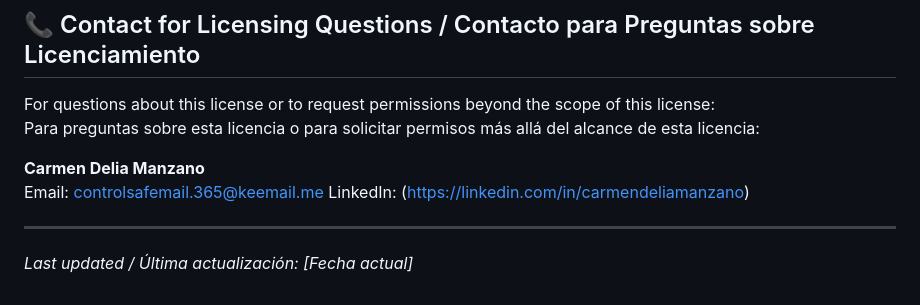
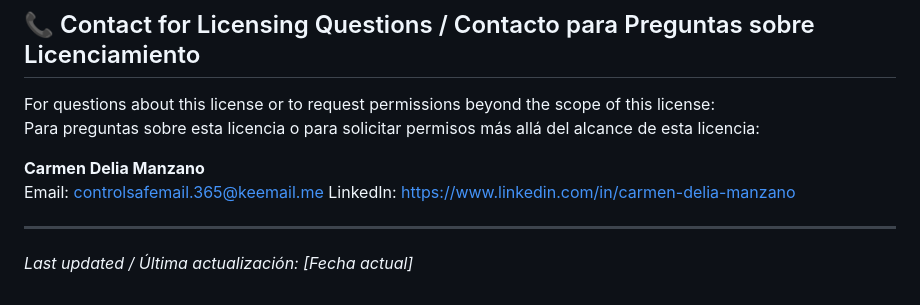
Before and after one commit to carmenmanzanoest-ship-it/clara-4-community-challenges, a Markdown page: LICENSE.md, the part around the change. Drawn GitHub-style.

Commit message:
Update LinkedIn link format in LICENSE.md

```diff
--- a/LICENSE.md
+++ b/LICENSE.md
@@ -156,7 +156,7 @@ Para preguntas sobre esta licencia o para solicitar permisos más allá del alca
 
 **Carmen Delia Manzano**
 Email: controlsafemail.365@keemail.me
-LinkedIn: (https://linkedin.com/in/carmendeliamanzano)
+LinkedIn: https://www.linkedin.com/in/carmen-delia-manzano
 
 ---
 
```
